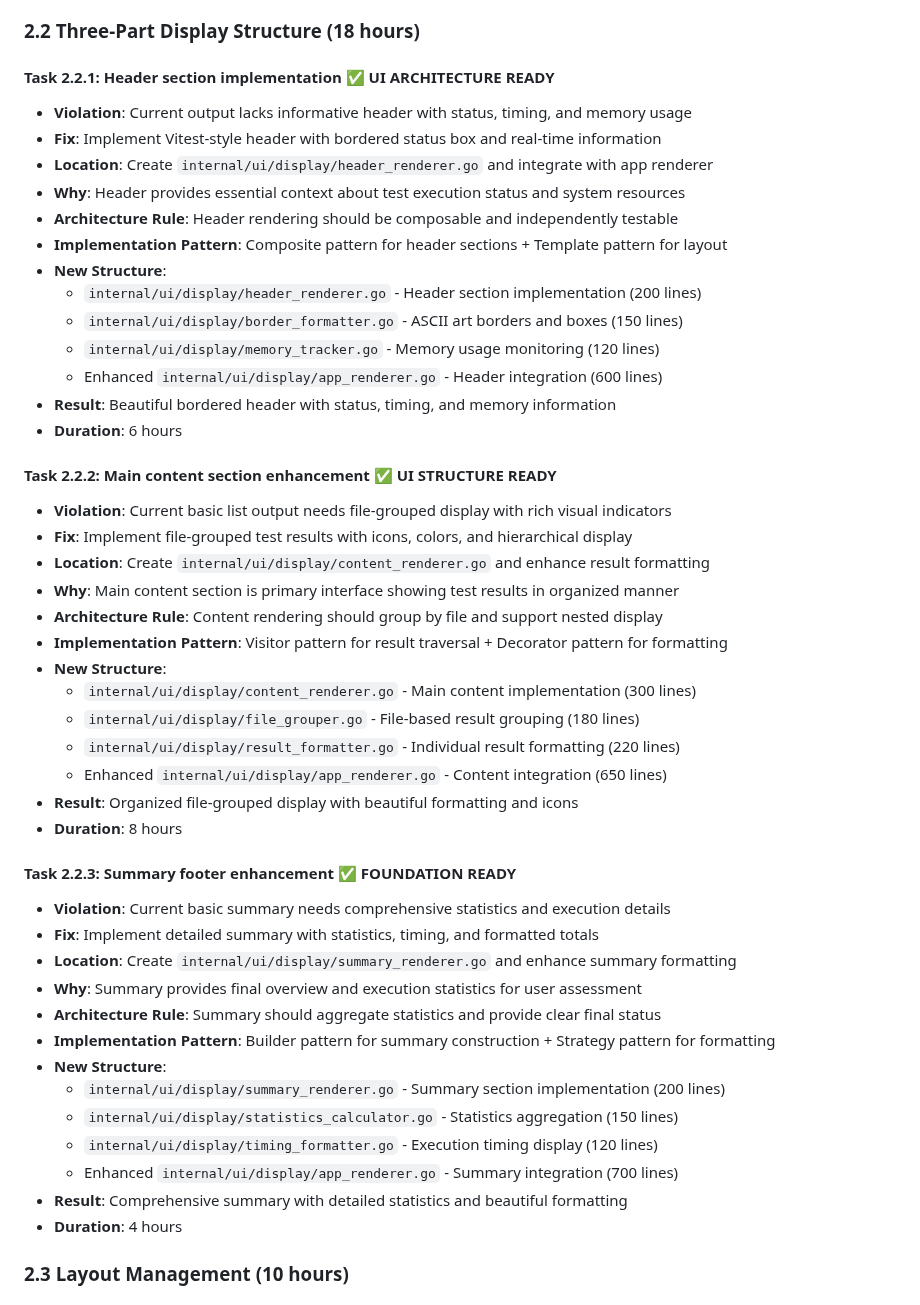
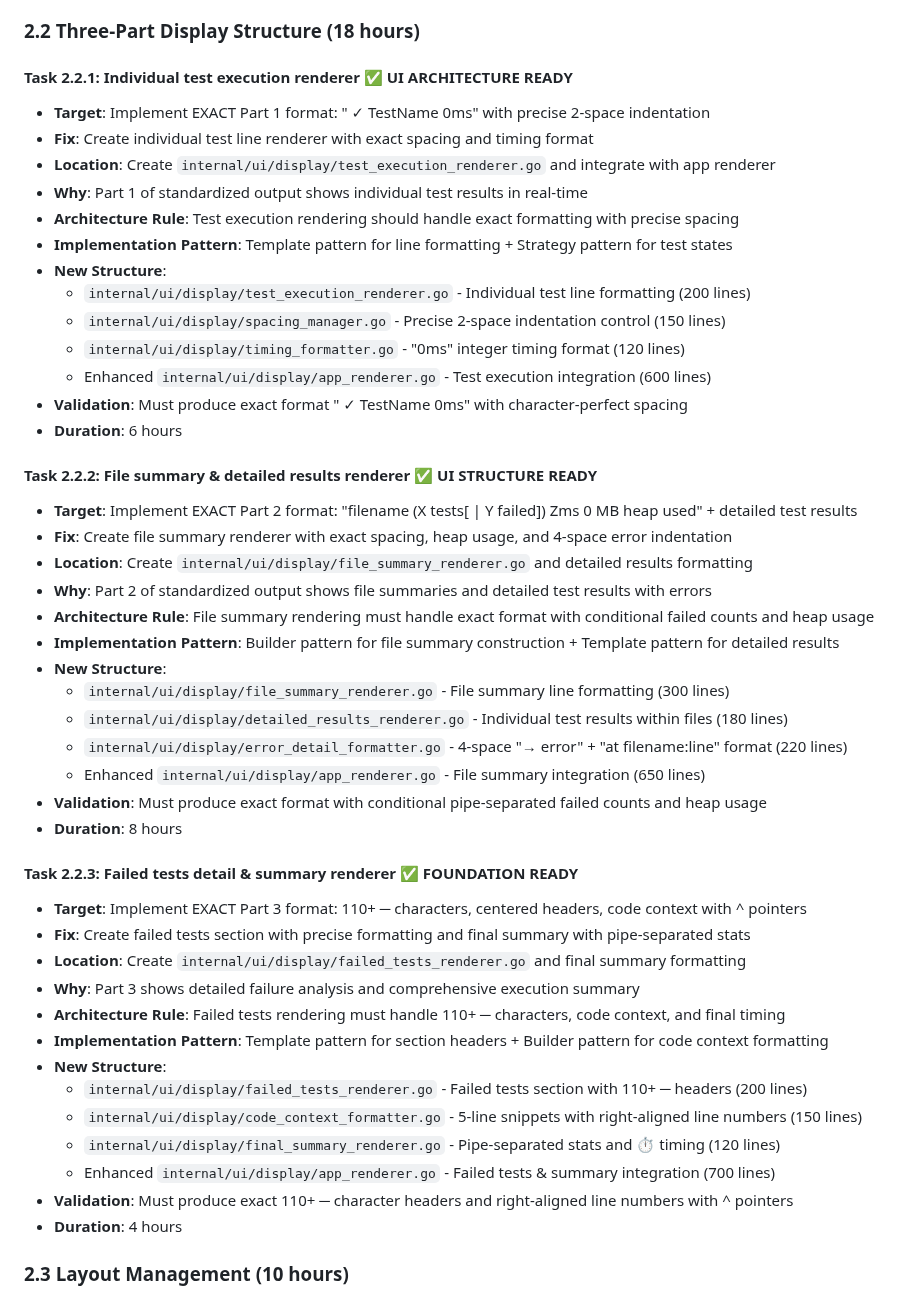
Before and after one commit to newbpydev/go-sentinel-cli, a Markdown page: PHASE_2_BEAUTIFUL_OUTPUT_ROADMAP.md, the part around one of its changes. GitHub-like rendering.

```diff
--- a/PHASE_2_BEAUTIFUL_OUTPUT_ROADMAP.md
+++ b/PHASE_2_BEAUTIFUL_OUTPUT_ROADMAP.md
@@ -112,49 +134,49 @@
 
 ### **2.2 Three-Part Display Structure** (18 hours)
 
-#### **Task 2.2.1**: Header section implementation ✅ **UI ARCHITECTURE READY**
-- **Violation**: Current output lacks informative header with status, timing, and memory usage
-- **Fix**: Implement Vitest-style header with bordered status box and real-time information
-- **Location**: Create `internal/ui/display/header_renderer.go` and integrate with app renderer
-- **Why**: Header provides essential context about test execution status and system resources
-- **Architecture Rule**: Header rendering should be composable and independently testable
-- **Implementation Pattern**: Composite pattern for header sections + Template pattern for layout
+#### **Task 2.2.1**: Individual test execution renderer ✅ **UI ARCHITECTURE READY**
+- **Target**: Implement EXACT Part 1 format: "  ✓ TestName 0ms" with precise 2-space indentation
+- **Fix**: Create individual test line renderer with exact spacing and timing format
+- **Location**: Create `internal/ui/display/test_execution_renderer.go` and integrate with app renderer
+- **Why**: Part 1 of standardized output shows individual test results in real-time
+- **Architecture Rule**: Test execution rendering should handle exact formatting with precise spacing
+- **Implementation Pattern**: Template pattern for line formatting + Strategy pattern for test states
 - **New Structure**:
-  - `internal/ui/display/header_renderer.go` - Header section implementation (200 lines)
-  - `internal/ui/display/border_formatter.go` - ASCII art borders and boxes (150 lines)
-  - `internal/ui/display/memory_tracker.go` - Memory usage monitoring (120 lines)
-  - Enhanced `internal/ui/display/app_renderer.go` - Header integration (600 lines)
-- **Result**: Beautiful bordered header with status, timing, and memory information
+  - `internal/ui/display/test_execution_renderer.go` - Individual test line formatting (200 lines)
+  - `internal/ui/display/spacing_manager.go` - Precise 2-space indentation control (150 lines)
+  - `internal/ui/display/timing_formatter.go` - "0ms" integer timing format (120 lines)
+  - Enhanced `internal/ui/display/app_renderer.go` - Test execution integration (600 lines)
+- **Validation**: Must produce exact format "  ✓ TestName 0ms" with character-perfect spacing
 - **Duration**: 6 hours
 
-#### **Task 2.2.2**: Main content section enhancement ✅ **UI STRUCTURE READY**
-- **Violation**: Current basic list output needs file-grouped display with rich visual indicators
-- **Fix**: Implement file-grouped test results with icons, colors, and hierarchical display
-- **Location**: Create `internal/ui/display/content_renderer.go` and enhance result formatting
-- **Why**: Main content section is primary interface showing test results in organized manner
-- **Architecture Rule**: Content rendering should group by file and support nested display
-- **Implementation Pattern**: Visitor pattern for result traversal + Decorator pattern for formatting
+#### **Task 2.2.2**: File summary & detailed results renderer ✅ **UI STRUCTURE READY**
+- **Target**: Implement EXACT Part 2 format: "filename (X tests[ | Y failed]) Zms 0 MB heap used" + detailed test results
+- **Fix**: Create file summary renderer with exact spacing, heap usage, and 4-space error indentation
+- **Location**: Create `internal/ui/display/file_summary_renderer.go` and detailed results formatting
+- **Why**: Part 2 of standardized output shows file summaries and detailed test results with errors
+- **Architecture Rule**: File summary rendering must handle exact format with conditional failed counts and heap usage
+- **Implementation Pattern**: Builder pattern for file summary construction + Template pattern for detailed results
 - **New Structure**:
-  - `internal/ui/display/content_renderer.go` - Main content implementation (300 lines)
-  - `internal/ui/display/file_grouper.go` - File-based result grouping (180 lines)
-  - `internal/ui/display/result_formatter.go` - Individual result formatting (220 lines)
-  - Enhanced `internal/ui/display/app_renderer.go` - Content integration (650 lines)
-- **Result**: Organized file-grouped display with beautiful formatting and icons
+  - `internal/ui/display/file_summary_renderer.go` - File summary line formatting (300 lines)
+  - `internal/ui/display/detailed_results_renderer.go` - Individual test results within files (180 lines)
+  - `internal/ui/display/error_detail_formatter.go` - 4-space "→ error" + "at filename:line" format (220 lines)
+  - Enhanced `internal/ui/display/app_renderer.go` - File summary integration (650 lines)
+- **Validation**: Must produce exact format with conditional pipe-separated failed counts and heap usage
 - **Duration**: 8 hours
 
-#### **Task 2.2.3**: Summary footer enhancement ✅ **FOUNDATION READY**
-- **Violation**: Current basic summary needs comprehensive statistics and execution details
-- **Fix**: Implement detailed summary with statistics, timing, and formatted totals
-- **Location**: Create `internal/ui/display/summary_renderer.go` and enhance summary formatting
-- **Why**: Summary provides final overview and execution statistics for user assessment
-- **Architecture Rule**: Summary should aggregate statistics and provide clear final status
-- **Implementation Pattern**: Builder pattern for summary construction + Strategy pattern for formatting
+#### **Task 2.2.3**: Failed tests detail & summary renderer ✅ **FOUNDATION READY**
+- **Target**: Implement EXACT Part 3 format: 110+ ─ characters, centered headers, code context with ^ pointers
+- **Fix**: Create failed tests section with precise formatting and final summary with pipe-separated stats
+- **Location**: Create `internal/ui/display/failed_tests_renderer.go` and final summary formatting
+- **Why**: Part 3 shows detailed failure analysis and comprehensive execution summary
+- **Architecture Rule**: Failed tests rendering must handle 110+ ─ characters, code context, and final timing
+- **Implementation Pattern**: Template pattern for section headers + Builder pattern for code context formatting
 - **New Structure**:
-  - `internal/ui/display/summary_renderer.go` - Summary section implementation (200 lines)
-  - `internal/ui/display/statistics_calculator.go` - Statistics aggregation (150 lines)
-  - `internal/ui/display/timing_formatter.go` - Execution timing display (120 lines)
-  - Enhanced `internal/ui/display/app_renderer.go` - Summary integration (700 lines)
-- **Result**: Comprehensive summary with detailed statistics and beautiful formatting
+  - `internal/ui/display/failed_tests_renderer.go` - Failed tests section with 110+ ─ headers (200 lines)
+  - `internal/ui/display/code_context_formatter.go` - 5-line snippets with right-aligned line numbers (150 lines)
+  - `internal/ui/display/final_summary_renderer.go` - Pipe-separated stats and ⏱️ timing (120 lines)
+  - Enhanced `internal/ui/display/app_renderer.go` - Failed tests & summary integration (700 lines)
+- **Validation**: Must produce exact 110+ ─ character headers and right-aligned line numbers with ^ pointers
 - **Duration**: 4 hours
 
 ### **2.3 Layout Management** (10 hours)
```
Also changed, not shown: other parts of PHASE_2_BEAUTIFUL_OUTPUT_ROADMAP.md (+84 -55 lines), PHASE_2_3_STANDARDIZED_OUTPUT_UPDATE.md (added, +195 -0 lines), PHASE_3_WATCH_MODE_ROADMAP.md (+56 -40 lines).
